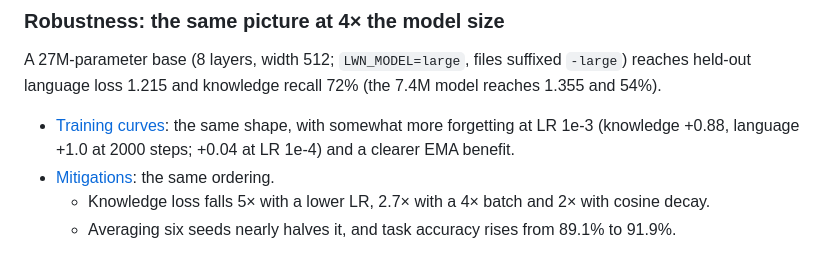
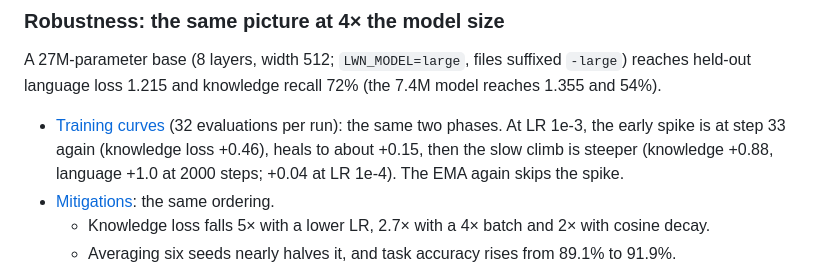
Before and after one commit to kevmo314/learning-without-noise, a Markdown page: README.md, the part around the change. Rendered like a GitHub page.

Commit message:
Dense figure 1 on the 27M model: the same spike at step 33 and slow climb

```diff
--- a/README.md
+++ b/README.md
@@ -254,8 +254,9 @@ Figures 1 and 3 were re-run on the easier yes/no task (`LWN_TASK=badending`, fil
 
 A 27M-parameter base (8 layers, width 512; `LWN_MODEL=large`, files suffixed `-large`) reaches held-out language loss
 1.215 and knowledge recall 72% (the 7.4M model reaches 1.355 and 54%).
-- [Training curves](figures/f1_curves-large.png): the same shape, with somewhat more forgetting at LR 1e-3 (knowledge
-  +0.88, language +1.0 at 2000 steps; +0.04 at LR 1e-4) and a clearer EMA benefit.
+- [Training curves](figures/f1_curves-large.png) (32 evaluations per run): the same two phases. At LR 1e-3, the early
+  spike is at step 33 again (knowledge loss +0.46), heals to about +0.15, then the slow climb is steeper (knowledge
+  +0.88, language +1.0 at 2000 steps; +0.04 at LR 1e-4). The EMA again skips the spike.
 - [Mitigations](figures/f3_mitigations-large.png): the same ordering.
   - Knowledge loss falls 5× with a lower LR, 2.7× with a 4× batch and 2× with cosine decay.
   - Averaging six seeds nearly halves it, and task accuracy rises from 89.1% to 91.9%.
```
Also changed, not shown: figures/f1_curves-large.png, 1 other file.
